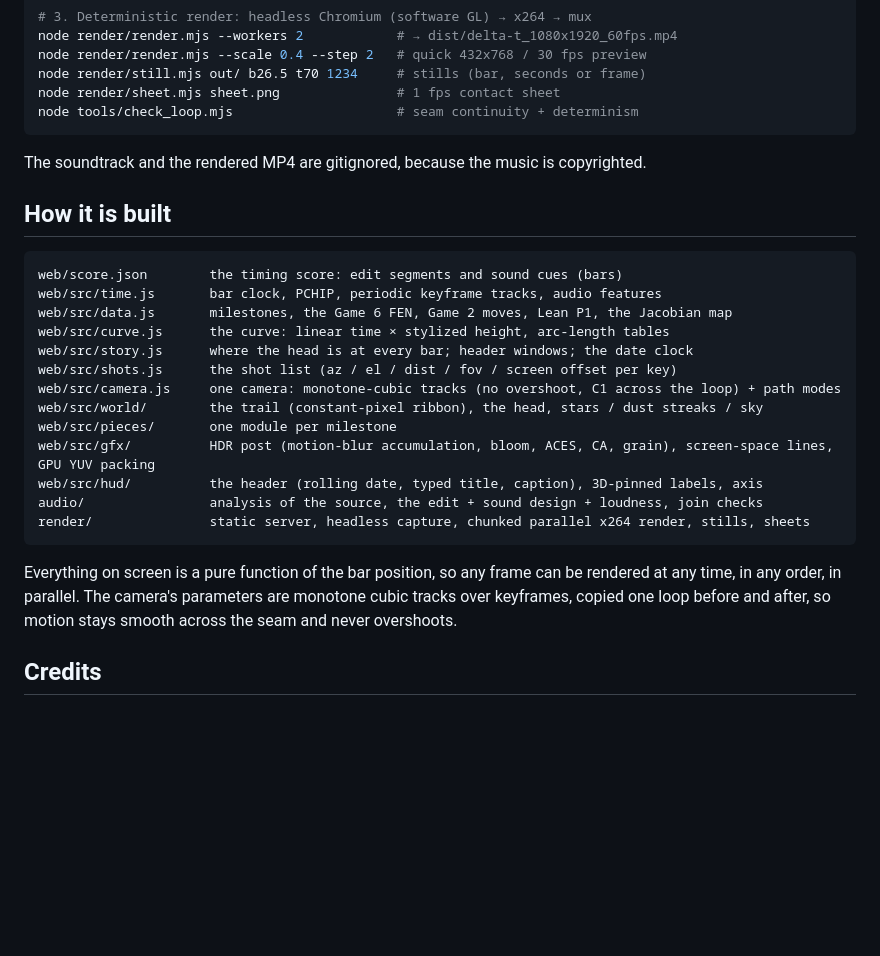
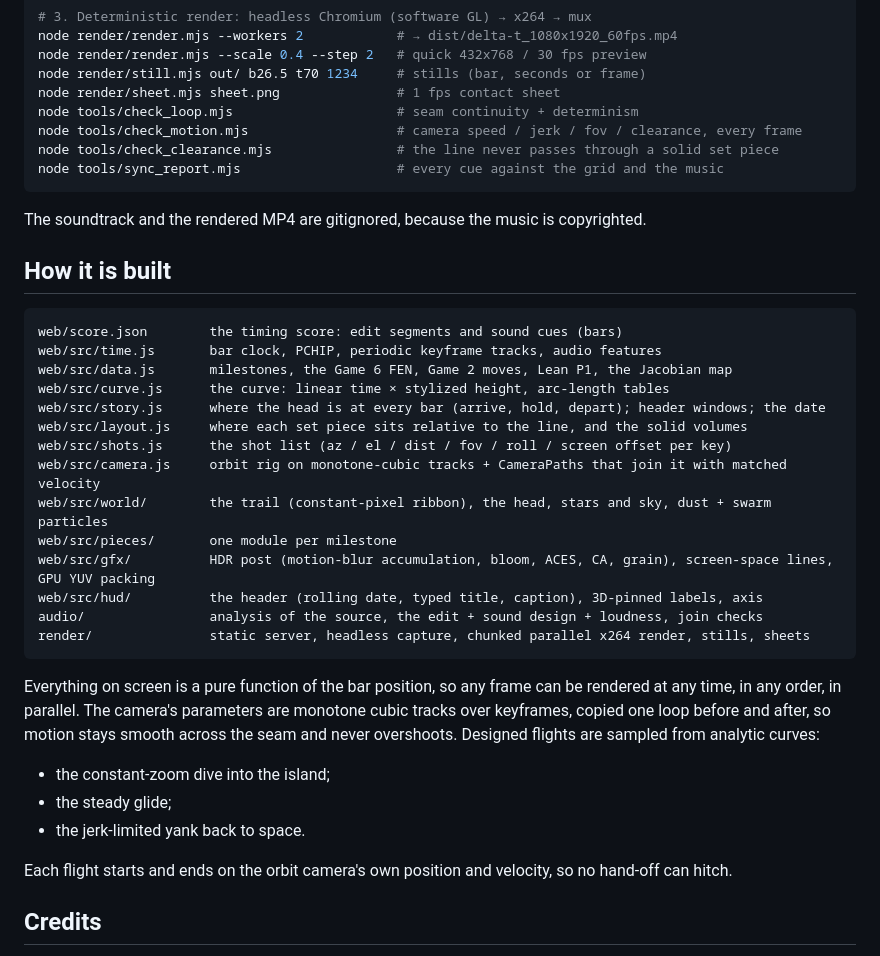
Before and after one commit to dc8jd2yk6k-jpg/math, a Markdown page: README.md, the part around one of its changes. Rendered like a GitHub page; blank space fills up the shorter version.

````diff
--- a/README.md
+++ b/README.md
@@ -66,6 +99,9 @@ node render/render.mjs --scale 0.4 --step 2   # quick 432x768 / 30 fps preview
 node render/still.mjs out/ b26.5 t70 1234     # stills (bar, seconds or frame)
 node render/sheet.mjs sheet.png               # 1 fps contact sheet
 node tools/check_loop.mjs                     # seam continuity + determinism
+node tools/check_motion.mjs                   # camera speed / jerk / fov / clearance, every frame
+node tools/check_clearance.mjs                # the line never passes through a solid set piece
+node tools/sync_report.mjs                    # every cue against the grid and the music
 ```
 
 The soundtrack and the rendered MP4 are gitignored, because the music is copyrighted.
@@ -77,10 +113,11 @@ web/score.json        the timing score: edit segments and sound cues (bars)
 web/src/time.js       bar clock, PCHIP, periodic keyframe tracks, audio features
 web/src/data.js       milestones, the Game 6 FEN, Game 2 moves, Lean P1, the Jacobian map
 web/src/curve.js      the curve: linear time × stylized height, arc-length tables
-web/src/story.js      where the head is at every bar; header windows; the date clock
-web/src/shots.js      the shot list (az / el / dist / fov / screen offset per key)
-web/src/camera.js     one camera: monotone-cubic tracks (no overshoot, C1 across the loop) + path modes
-web/src/world/        the trail (constant-pixel ribbon), the head, stars / dust streaks / sky
+web/src/story.js      where the head is at every bar (arrive, hold, depart); header windows; the date
+web/src/layout.js     where each set piece sits relative to the line, and the solid volumes
+web/src/shots.js      the shot list (az / el / dist / fov / roll / screen offset per key)
+web/src/camera.js     orbit rig on monotone-cubic tracks + CameraPaths that join it with matched velocity
+web/src/world/        the trail (constant-pixel ribbon), the head, stars and sky, dust + swarm particles
 web/src/pieces/       one module per milestone
 web/src/gfx/          HDR post (motion-blur accumulation, bloom, ACES, CA, grain), screen-space lines, GPU YUV packing
 web/src/hud/          the header (rolling date, typed title, caption), 3D-pinned labels, axis
@@ -91,6 +128,13 @@ render/               static server, headless capture, chunked parallel x264 ren
 Everything on screen is a pure function of the bar position, so any frame can be rendered at any
 time, in any order, in parallel. The camera's parameters are monotone cubic tracks over keyframes,
 copied one loop before and after, so motion stays smooth across the seam and never overshoots.
+Designed flights are sampled from analytic curves:
+- the constant-zoom dive into the island;
+- the steady glide;
+- the jerk-limited yank back to space.
+
+Each flight starts and ends on the orbit camera's own position and velocity, so no hand-off can
+hitch.
 
 ## Credits
 
````
Also changed, not shown: other parts of README.md (+44 -11 lines).
